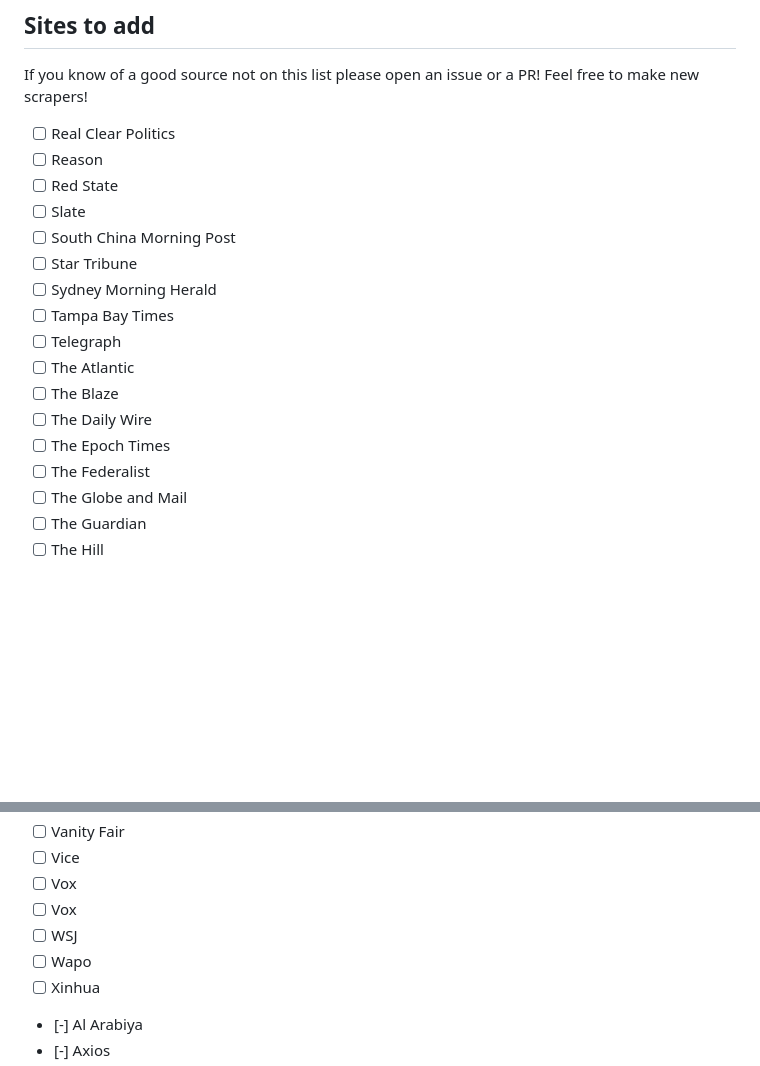
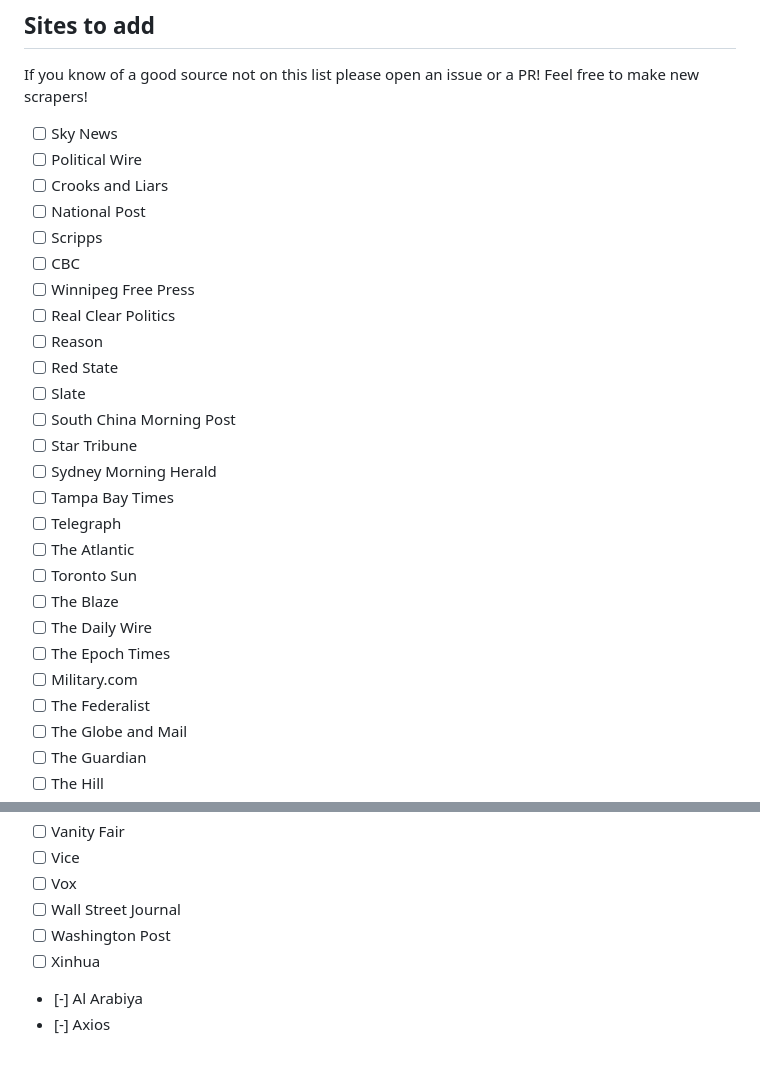
Before and after one commit to mas-4/maudlin2, a Markdown page: README.md, 2 parts joined by grey strips. GitHub-like rendering; blank space fills up the shorter version.

Commit message:
Add todos

```diff
--- a/README.md
+++ b/README.md
@@ -37,6 +37,13 @@ If you know of a good source not on this list please open an issue or a PR! Feel
 
 
 
+- [ ] Sky News
+- [ ] Political Wire
+- [ ] Crooks and Liars
+- [ ] National Post
+- [ ] Scripps
+- [ ] CBC
+- [ ] Winnipeg Free Press
 - [ ] Real Clear Politics
 - [ ] Reason
 - [ ] Red State
@@ -47,9 +54,11 @@ If you know of a good source not on this list please open an issue or a PR! Feel
 - [ ] Tampa Bay Times
 - [ ] Telegraph
 - [ ] The Atlantic
+- [ ] Toronto Sun
 - [ ] The Blaze
 - [ ] The Daily Wire
 - [ ] The Epoch Times
+- [ ] Military.com
 - [ ] The Federalist
 - [ ] The Globe and Mail
 - [ ] The Guardian
@@ -65,9 +74,8 @@ If you know of a good source not on this list please open an issue or a PR! Feel
 - [ ] Vanity Fair
 - [ ] Vice
 - [ ] Vox
-- [ ] Vox
-- [ ] WSJ
-- [ ] Wapo
+- [ ] Wall Street Journal
+- [ ] Washington Post
 - [ ] Xinhua
 - [-] Al Arabiya
 - [-] Axios
```
